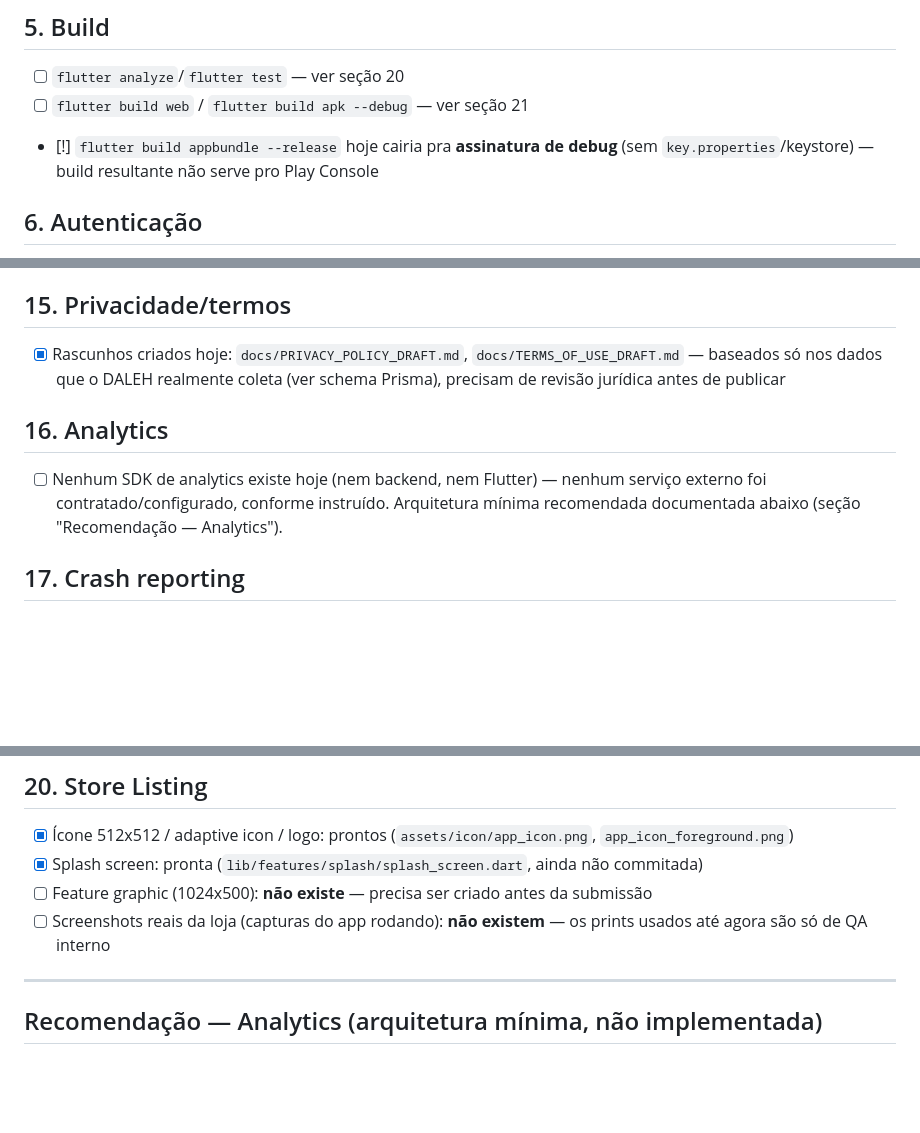
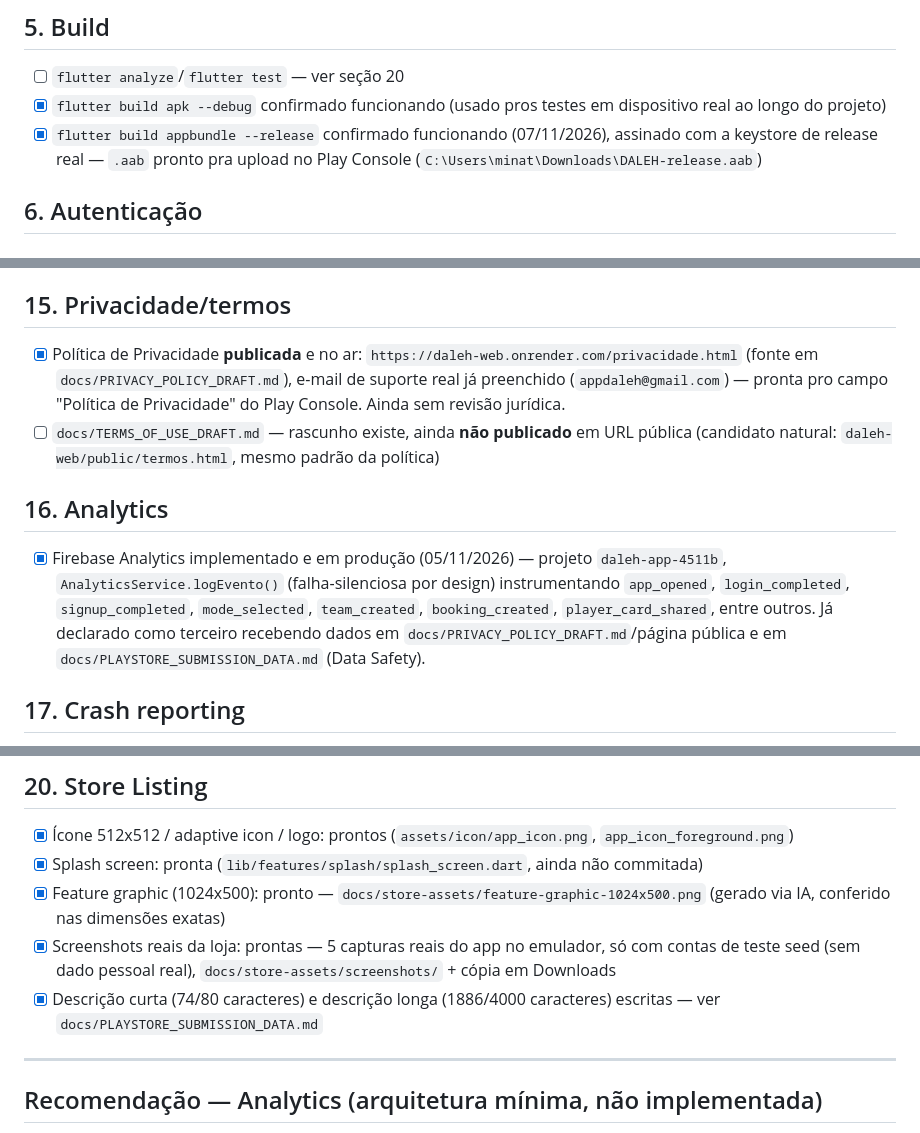
Before and after one commit to minatocristofer-dev/DALEH, a Markdown page: docs/DALEH_PLAYSTORE_TEST_CHECKLIST.md, 3 parts joined by grey strips. GitHub-like rendering; blank space fills up the shorter version.

Commit message:
Atualiza checklist de prontidão pro Play Store
Reflete o progresso real desde a auditoria de 25/10: keystore de
release funcionando, build .aab assinado, Política de Privacidade
publicada, Firebase Analytics em produção, feature graphic/screenshots/
descrições prontos.

Co-Authored-By: Claude Sonnet 5 <noreply@anthropic.com>

```diff
--- a/docs/DALEH_PLAYSTORE_TEST_CHECKLIST.md
+++ b/docs/DALEH_PLAYSTORE_TEST_CHECKLIST.md
@@ -35,8 +35,8 @@
 ## 5. Build
 
 - [ ] `flutter analyze`/`flutter test` — ver seção 20
-- [ ] `flutter build web` / `flutter build apk --debug` — ver seção 21
-- [!] `flutter build appbundle --release` hoje cairia pra **assinatura de debug** (sem `key.properties`/keystore) — build resultante não serve pro Play Console
+- [x] `flutter build apk --debug` confirmado funcionando (usado pros testes em dispositivo real ao longo do projeto)
+- [x] `flutter build appbundle --release` confirmado funcionando (07/11/2026), assinado com a keystore de release real — `.aab` pronto pra upload no Play Console (`C:\Users\minat\Downloads\DALEH-release.aab`)
 
 ## 6. Autenticação
 
@@ -90,11 +90,12 @@
 
 ## 15. Privacidade/termos
 
-- [x] Rascunhos criados hoje: `docs/PRIVACY_POLICY_DRAFT.md`, `docs/TERMS_OF_USE_DRAFT.md` — baseados só nos dados que o DALEH realmente coleta (ver schema Prisma), precisam de revisão jurídica antes de publicar
+- [x] Política de Privacidade **publicada** e no ar: `https://daleh-web.onrender.com/privacidade.html` (fonte em `docs/PRIVACY_POLICY_DRAFT.md`), e-mail de suporte real já preenchido (`appdaleh@gmail.com`) — pronta pro campo "Política de Privacidade" do Play Console. Ainda sem revisão jurídica.
+- [ ] `docs/TERMS_OF_USE_DRAFT.md` — rascunho existe, ainda **não publicado** em URL pública (candidato natural: `daleh-web/public/termos.html`, mesmo padrão da política)
 
 ## 16. Analytics
 
-- [ ] Nenhum SDK de analytics existe hoje (nem backend, nem Flutter) — nenhum serviço externo foi contratado/configurado, conforme instruído. Arquitetura mínima recomendada documentada abaixo (seção "Recomendação — Analytics").
+- [x] Firebase Analytics implementado e em produção (05/11/2026) — projeto `daleh-app-4511b`, `AnalyticsService.logEvento()` (falha-silenciosa por design) instrumentando `app_opened`, `login_completed`, `signup_completed`, `mode_selected`, `team_created`, `booking_created`, `player_card_shared`, entre outros. Já declarado como terceiro recebendo dados em `docs/PRIVACY_POLICY_DRAFT.md`/página pública e em `docs/PLAYSTORE_SUBMISSION_DATA.md` (Data Safety).
 
 ## 17. Crash reporting
 
@@ -112,8 +113,9 @@
 
 - [x] Ícone 512x512 / adaptive icon / logo: prontos (`assets/icon/app_icon.png`, `app_icon_foreground.png`)
 - [x] Splash screen: pronta (`lib/features/splash/splash_screen.dart`, ainda não commitada)
-- [ ] Feature graphic (1024x500): **não existe** — precisa ser criado antes da submissão
-- [ ] Screenshots reais da loja (capturas do app rodando): **não existem** — os prints usados até agora são só de QA interno
+- [x] Feature graphic (1024x500): pronto — `docs/store-assets/feature-graphic-1024x500.png` (gerado via IA, conferido nas dimensões exatas)
+- [x] Screenshots reais da loja: prontas — 5 capturas reais do app no emulador, só com contas de teste seed (sem dado pessoal real), `docs/store-assets/screenshots/` + cópia em Downloads
+- [x] Descrição curta (74/80 caracteres) e descrição longa (1886/4000 caracteres) escritas — ver `docs/PLAYSTORE_SUBMISSION_DATA.md`
 
 ---
 
```
Also changed, not shown: other parts of docs/DALEH_PLAYSTORE_TEST_CHECKLIST.md (+1 -1 lines).
